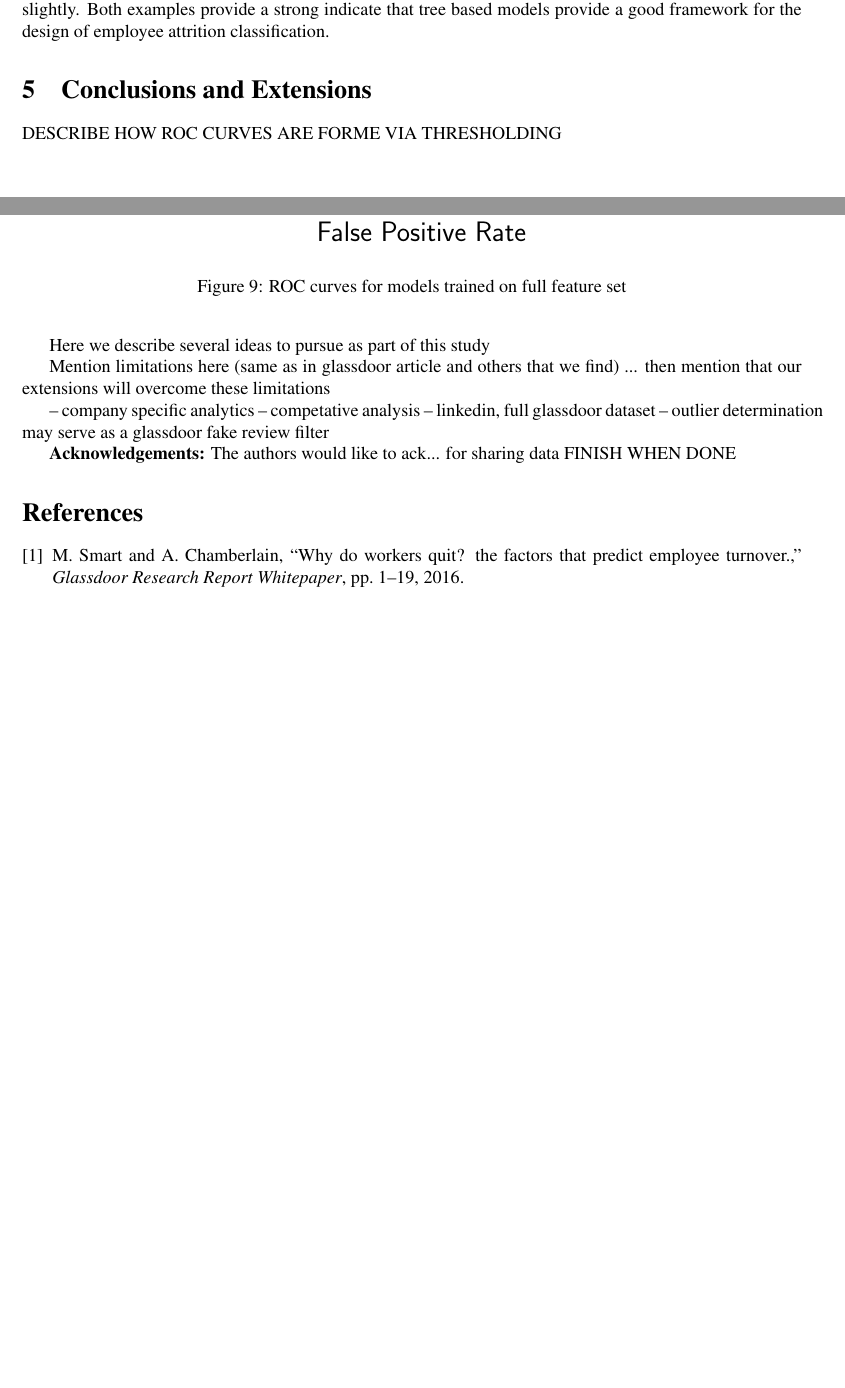
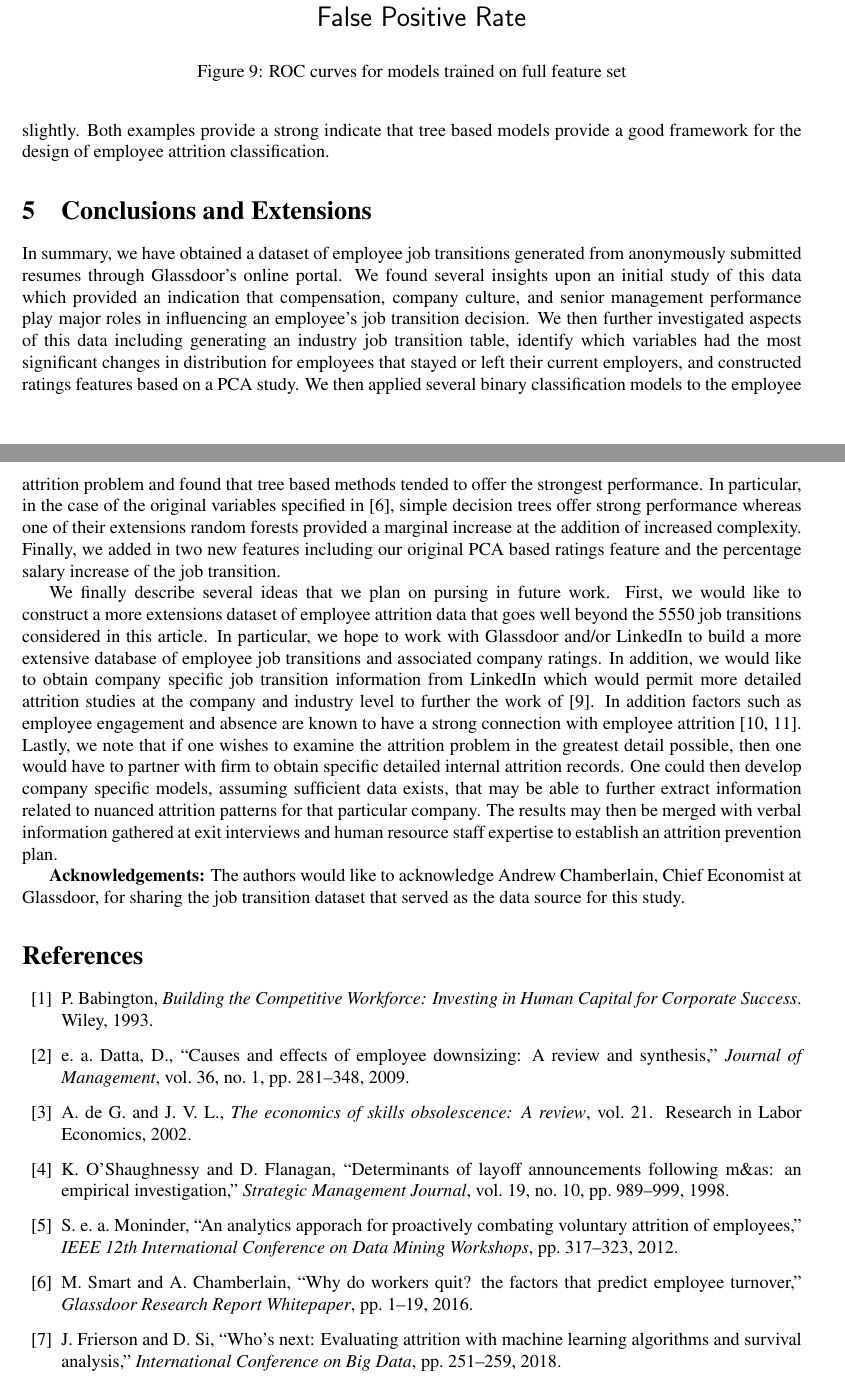
Before and after one commit to steve98654/attrition, a LaTeX paper (article/maindoc/mainart.tex, which reads article/maindoc/sample.bib): two parts of pages 13 and 14 of 15 before the commit and two parts of pages 14 and 15 of 16 after it, joined at a grey line, cut so that both start at the same text, the shorter picture padded with empty space. Compiled offline with pdfLaTeX; a LaTeX package or settings file that is missing is left out.

Commit message:
added refs

```diff
--- a/article/maindoc/mainart.tex
+++ b/article/maindoc/mainart.tex
@@ -22,7 +22,7 @@
 % smaller than 5cm (the original size).
 
 
-\title{An Explicative and Predictive Study of Employee Attrition}
+\title{An Explicative and Predictive Study of Employee Attrition using Tree based Models}
 
 \author{Nesreen El-rayes\\
   MTSM at NJIT \\
@@ -597,32 +607,44 @@ provide a good framework for the design of employee attrition classification.
 
 \section{Conclusions and Extensions}
 
-DESCRIBE HOW ROC CURVES ARE FORME VIA THRESHOLDING
+In summary, we have obtained a dataset of employee job transitions generated from
+anonymously submitted resumes through Glassdoor's online portal. We found several
+insights upon an initial study of this data which provided an indication that
+compensation, company culture, and senior management performance play major
+roles in influencing an employee's job transition decision.  We then further investigated
+aspects of this data including generating an industry job transition table, identify
+which variables had the most significant changes in distribution for employees
+that stayed or left their current employers, and constructed ratings features
+based on a PCA study. We then applied several binary classification models
+to the employee attrition problem and found that tree based methods tended to
+offer the strongest performance.  In particular, in the case of the original
+variables specified in \cite{Smart2016}, simple decision trees offer strong
+performance whereas one of their extensions random forests provided a
+marginal increase at the addition of increased complexity.  Finally, we added
+in two new features including our original PCA based ratings feature
+and the percentage salary increase of the job transition.
 
+We finally describe several ideas that we plan on pursing in future work.  First,
+we would like to construct a more extensions dataset of employee attrition data that goes
+well beyond the 5550 job transitions considered in this article.  In particular,
+we hope to work with Glassdoor and/or LinkedIn to build a more extensive database of
+employee job transitions and associated company ratings. In addition, we would like to
+obtain company specific job transition information from LinkedIn which would permit
+more detailed attrition studies at the company and industry level to further
+the work of \cite{Bennet1993}.  In addition factors such as employee
+engagement and absence are known to have a strong connection with employee attrition
+\cite{Kumar2015,Mitra1992}.  Lastly, we
+note that if one wishes to examine the attrition problem in the greatest detail
+possible, then one would have to partner with firm to obtain specific detailed
+internal attrition records.  One could then develop company specific models,
+assuming sufficient data exists, that may be able to further extract information
+related to nuanced attrition patterns for that particular company.  The results
+may then be merged with verbal information gathered at exit interviews and
+human resource staff expertise to establish an attrition prevention plan.
 
-Here we describe several ideas to pursue as part of this study
-
-Mention limitations here (same as in glassdoor article and others that we find) ... then
-mention that our extensions will overcome these limitations
-
--- company specific analytics
--- competative analysis
--- linkedin, full glassdoor dataset
--- outlier determination may serve as a glassdoor fake review filter
-
-
-% For one-column wide figures use
-%\begin{figure}[thb]
-	% Use the relevant command to insert your figure file.
-	% For example, with the graphicx package use
-%    \centering
-%	\includegraphics[trim={3cm 3cm 3cm 3cm}, clip,width=0.9\linewidth]{sample-image}
-	% figure caption is below the figure
-%	\caption{Sample figure with caption.}
-%	\label{fig: sample-figure}       % Give a unique label
-%\end{figure}
-
-\textbf{Acknowledgements:} The authors would like to ack... for sharing data FINISH WHEN DONE
+\textbf{Acknowledgements:} The authors would like to acknowledge Andrew Chamberlain,
+Chief Economist at Glassdoor, for sharing the job transition dataset that served
+as the data source for this study.
 
 % if added before the last page, this command can help balancing columns
 %\addtolength{\textheight}{-.2cm}
--- a/article/maindoc/sample.bib
+++ b/article/maindoc/sample.bib
@@ -0,0 +1,4 @@
+@article{Bennet1993,
+    title = {A Firm-Level Analysis of Employee Attrition},
+    journal = {Group \& Organization Management},
+    year = {1993},
@@ -0,0 +9,29 @@
+    pages = {1-19},
+}
+
+@article{Datta2009,
+    title = {Causes and Effects of Employee Downsizing: A Review and Synthesis},
+    journal = {Journal of Management},
+    year = {2009},
+    publisher = {SAGE Journals},
+    author = {Datta, D., et. al.},
+    volume = {36},
+    number = {1},
+    pages = {281-348},
+}
+
+@article{Fri2018,
+    author = {Frierson, J. and Si, D.},
+    title = {Who's Next: Evaluating Attrition with Machine Learning Algorithms and Survival Analysis},
+    journal = {International Conference on Big Data},
+    year = {2018},
+    pages={251-259},
+}
+
+
+@book{Grip2006,
+    title = {The economics of skills obsolescence: A review},
+    publisher = {Research in Labor Economics},
+    year = {2002},
+    author = {Andries de G. and Jaspet V. L.},
+    volume = {21},
@@ -0,0 +53,4 @@
+  author    = {Babington, P.},
+  title     = {Building the Competitive Workforce: Investing in Human Capital for Corporate Success},
+  publisher = {Wiley},
+  year      = {1993},
@@ -1,3 +73,23 @@
+@article{Shau1998,
+    title = {Determinants of layoff announcements following M\&As: an empirical investigation},
+    journal = {Strategic Management Journal},
+    year = {1998},
+    volume = {19},
+    number = {10},
+    publisher = {Wiley},
+    author = {O'Shaughnessy, K.C. and Flanagan, D.j.},
+    pages = {989-999},
+}
+
+@article{Singh2012,
+    title = {An Analytics Apporach for Proactively Combating Voluntary Attrition of Employees},
+    journal = {IEEE 12th International Conference on Data Mining Workshops},
+    year = {2012},
+    author = {Moninder, S. et. al.},
+    pages = {317-323},
+}
+
+
 @article{Shlens05atutorial,
     author = {Jonathon Shlens},
     title = {A tutorial on Principal Component Analysis},
```
Also changed, not shown: article/maindoc/mainart.pdf, article/maindoc/mainart.tex (92 more changed lines), article/maindoc/sample.bib (37 more changed lines).
